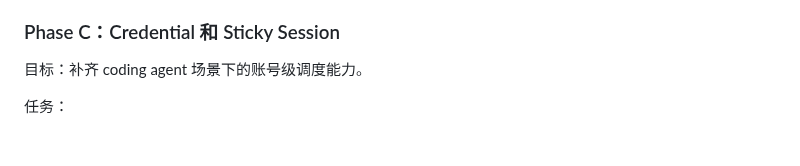
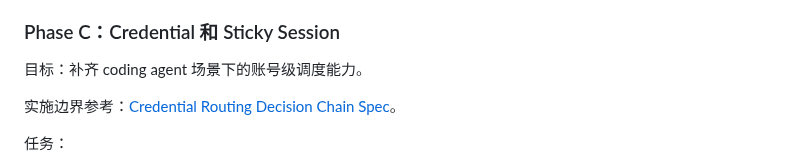
Before and after one commit to kingfs/llm-tracelab, a Markdown page: docs/GATEWAY_REFERENCE_EVOLUTION_DESIGN.md, the part around the change. Rendered like a GitHub page; blank space fills up the shorter version.

Commit message:
docs: specify credential routing decision chain

```diff
--- a/docs/GATEWAY_REFERENCE_EVOLUTION_DESIGN.md
+++ b/docs/GATEWAY_REFERENCE_EVOLUTION_DESIGN.md
@@ -401,6 +401,8 @@ guardrails 不能只做在线拦截。每个规则应满足：
 
 目标：补齐 coding agent 场景下的账号级调度能力。
 
+实施边界参考：[Credential Routing Decision Chain Spec](./GATEWAY_CREDENTIAL_DECISION_CHAIN_SPEC.md)。
+
 任务：
 
 - 在 channel 之下引入 optional credential model。
```
Also changed, not shown: docs/GATEWAY_CREDENTIAL_DECISION_CHAIN_SPEC.md (added, +295 -0 lines), docs/GATEWAY_PARALLEL_TASK_PLAN.md (+4 -0 lines).
